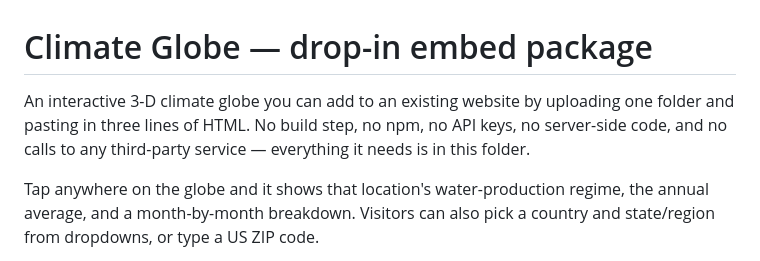
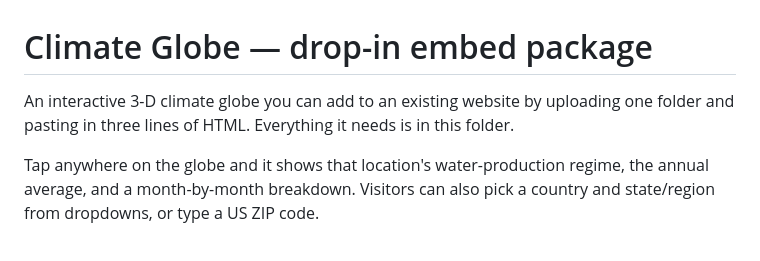
Before and after one commit to Mitchell-Air2O/world-climate-map-web, a Markdown page: README.md, the part around the change. Drawn GitHub-style.

Commit message:
Fix redundancy in README description
Removed redundant phrase about folder and HTML.

```diff
--- a/README.md
+++ b/README.md
@@ -1,8 +1,7 @@
 # Climate Globe — drop-in embed package
 
 An interactive 3-D climate globe you can add to an existing website by uploading one
-folder and pasting in three lines of HTML. No build step, no npm, no API keys, no
-server-side code, and no calls to any third-party service — everything it needs is in
+folder and pasting in three lines of HTML. Everything it needs is in
 this folder.
 
 Tap anywhere on the globe and it shows that location's water-production regime, the
```
